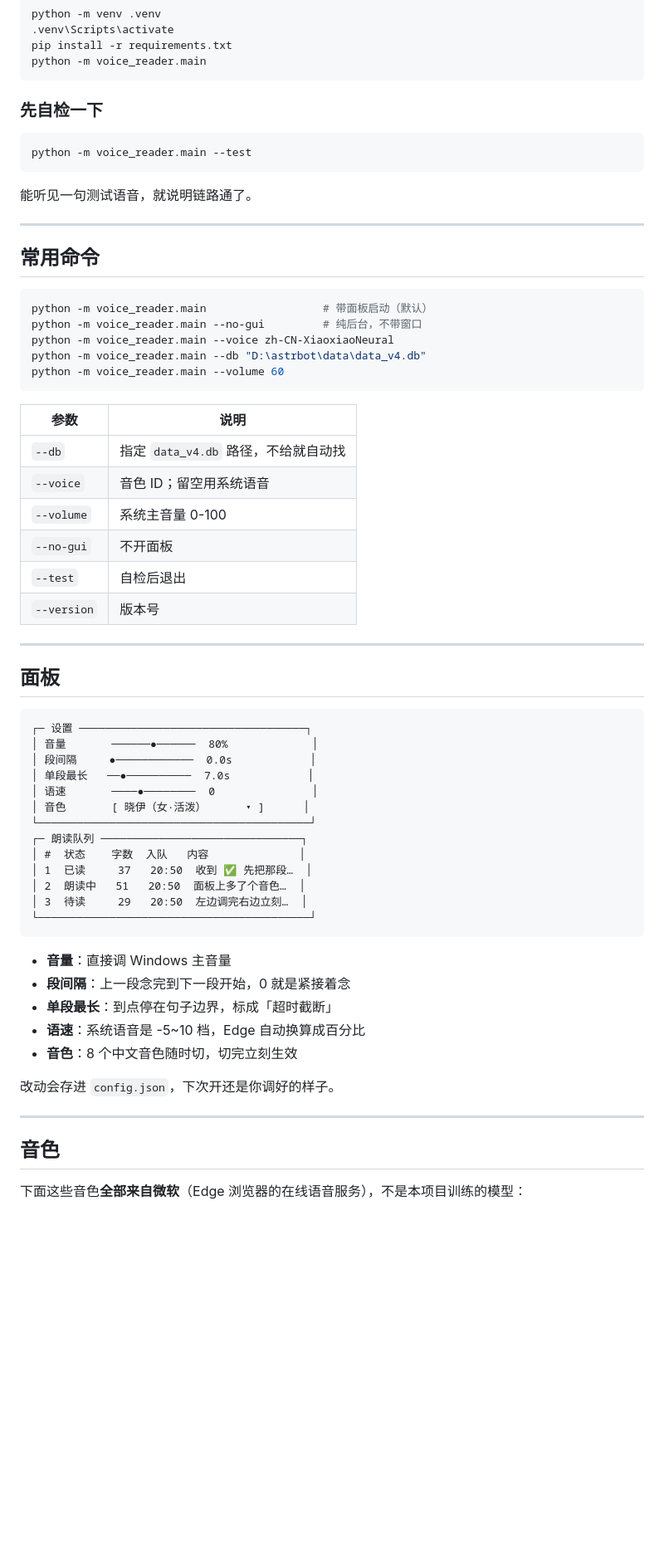
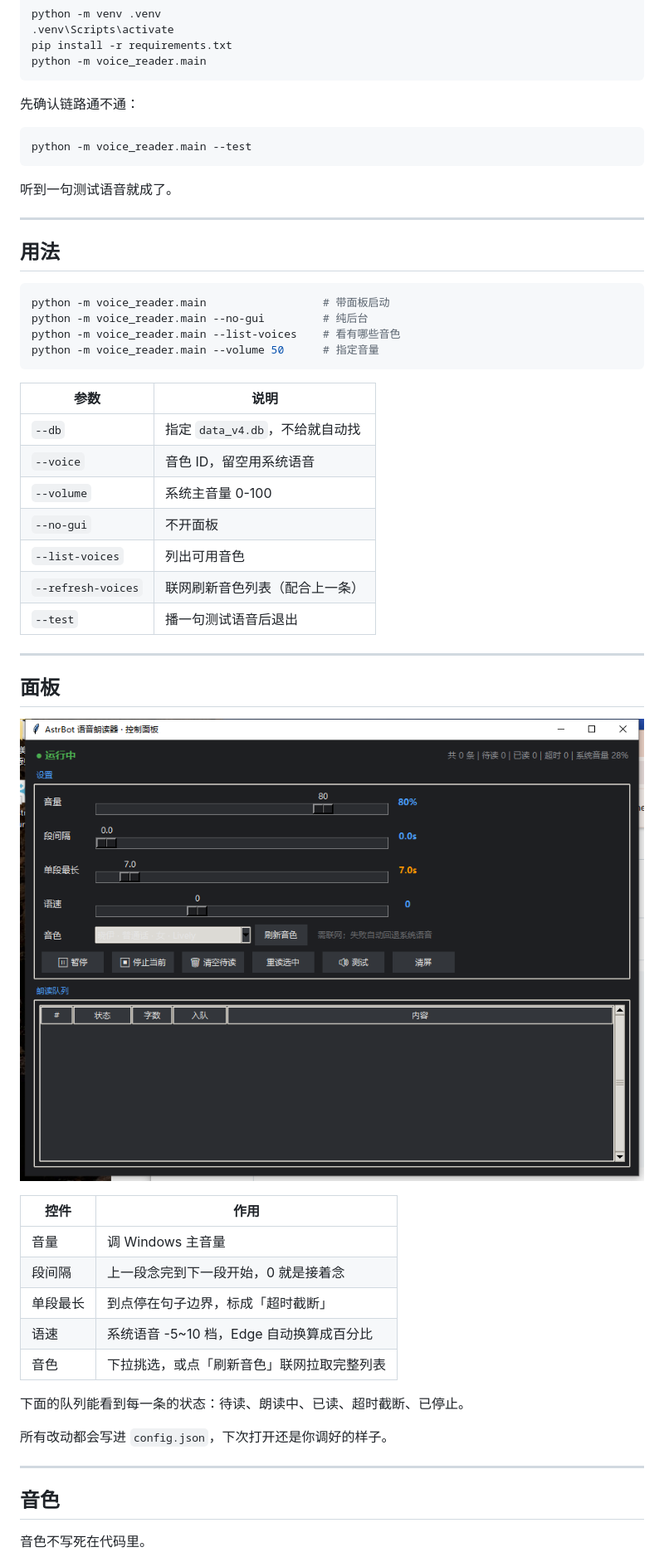
Before and after one commit to manfupu4-code/astrbot-voice-reader, a Markdown page: README.md, the part around one of its changes. Shown at 83% size. GitHub-like rendering; pictures changed too: docs/screenshot.png; blank space fills up the shorter version.

Commit message:
feat: 音色配置模块 + README 重写
- 新增 voices.py：内置兜底 + 在线拉取 322 个音色 + 中文名/方言映射 + 自定义音色
- 面板音色下拉改为动态目录，新增「刷新音色」按钮
- CLI 新增 --list-voices / --refresh-voices
- README 重写：收敛语气，补充语音来源说明与依赖致谢

````diff
--- a/README.md
+++ b/README.md
@@ -57,66 +57,56 @@ pip install -r requirements.txt
 python -m voice_reader.main
 ```
 
-### 先自检一下
+先确认链路通不通：
 
 ```bash
 python -m voice_reader.main --test
 ```
 
-能听见一句测试语音，就说明链路通了。
+听到一句测试语音就成了。
 
 ---
 
-## 常用命令
+## 用法
 
 ```bash
-python -m voice_reader.main                  # 带面板启动（默认）
-python -m voice_reader.main --no-gui         # 纯后台，不带窗口
-python -m voice_reader.main --voice zh-CN-XiaoxiaoNeural
-python -m voice_reader.main --db "D:\astrbot\data\data_v4.db"
-python -m voice_reader.main --volume 60
+python -m voice_reader.main                  # 带面板启动
+python -m voice_reader.main --no-gui         # 纯后台
+python -m voice_reader.main --list-voices    # 看有哪些音色
+python -m voice_reader.main --volume 50      # 指定音量
 ```
 
 | 参数 | 说明 |
 |---|---|
-| `--db` | 指定 `data_v4.db` 路径，不给就自动找 |
-| `--voice` | 音色 ID；留空用系统语音 |
+| `--db` | 指定 `data_v4.db`，不给就自动找 |
+| `--voice` | 音色 ID，留空用系统语音 |
 | `--volume` | 系统主音量 0-100 |
 | `--no-gui` | 不开面板 |
-| `--test` | 自检后退出 |
-| `--version` | 版本号 |
+| `--list-voices` | 列出可用音色 |
+| `--refresh-voices` | 联网刷新音色列表（配合上一条） |
+| `--test` | 播一句测试语音后退出 |
 
 ---
 
 ## 面板
 
-```
-┌─ 设置 ───────────────────────────────────┐
-│ 音量       ──────●──────  80%             │
-│ 段间隔     ●────────────  0.0s            │
-│ 单段最长   ──●──────────  7.0s            │
-│ 语速       ────●────────  0               │
-│ 音色       [ 晓伊（女·活泼）      ▾ ]      │
-└──────────────────────────────────────────┘
-┌─ 朗读队列 ───────────────────────────────┐
-│ #  状态    字数  入队   内容              │
-│ 1  已读     37   20:50  收到 ✅ 先把那段…  │
-│ 2  朗读中   51   20:50  面板上多了个音色…  │
-│ 3  待读     29   20:50  左边调完右边立刻…  │
-└──────────────────────────────────────────┘
-```
+![panel](docs/screenshot.png)
 
-- **音量**：直接调 Windows 主音量
-- **段间隔**：上一段念完到下一段开始，0 就是紧接着念
-- **单段最长**：到点停在句子边界，标成「超时截断」
-- **语速**：系统语音是 -5~10 档，Edge 自动换算成百分比
-- **音色**：8 个中文音色随时切，切完立刻生效
+| 控件 | 作用 |
+|---|---|
+| 音量 | 调 Windows 主音量 |
+| 段间隔 | 上一段念完到下一段开始，0 就是接着念 |
+| 单段最长 | 到点停在句子边界，标成「超时截断」 |
+| 语速 | 系统语音 -5~10 档，Edge 自动换算成百分比 |
+| 音色 | 下拉挑选，或点「刷新音色」联网拉取完整列表 |
 
-改动会存进 `config.json`，下次开还是你调好的样子。
+下面的队列能看到每一条的状态：待读、朗读中、已读、超时截断、已停止。
+
+所有改动都会写进 `config.json`，下次打开还是你调好的样子。
 
 ---
 
 ## 音色
 
-下面这些音色**全部来自微软**（Edge 浏览器的在线语音服务），不是本项目训练的模型：
+音色不写死在代码里。
 
````
Also changed, not shown: other parts of README.md (+79 -102 lines), 5 other files.
